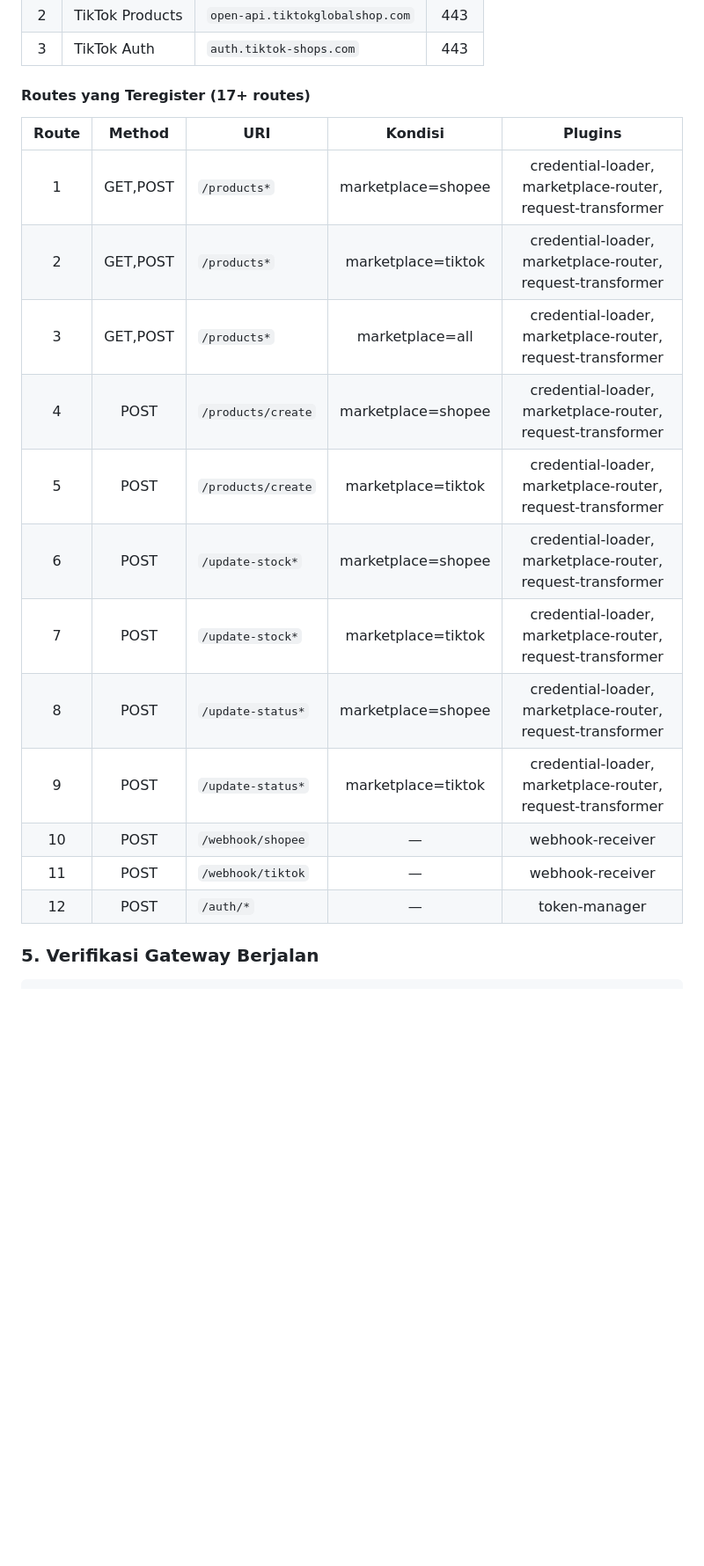
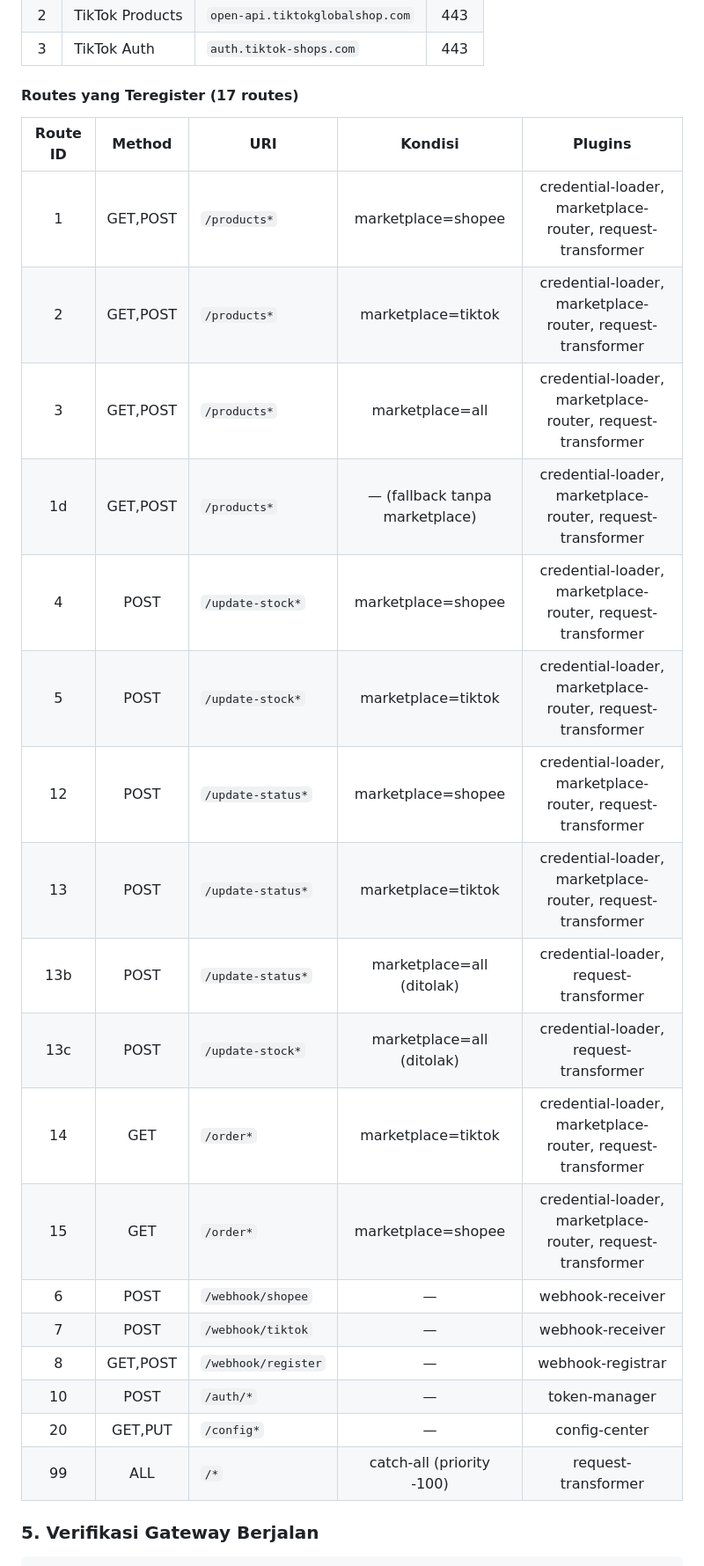
Before and after one commit to RealMadridHaikalPutra/apisix, a Markdown page: README.md, the part around one of its changes. Shown at 88% size. Rendered like a GitHub page; blank space fills up the shorter version.

```diff
--- a/README.md
+++ b/README.md
@@ -183,22 +183,28 @@ Saat `docker compose up`, service **bootstrap** (`bootstrap/init.sh`) secara **o
 | 2 | TikTok Products | `open-api.tiktokglobalshop.com` | 443 |
 | 3 | TikTok Auth | `auth.tiktok-shops.com` | 443 |
 
-#### Routes yang Teregister (17+ routes)
+#### Routes yang Teregister (17 routes)
 
-| Route | Method | URI | Kondisi | Plugins |
-|:-----:|:------:|-----|:-------:|:-------:|
+| Route ID | Method | URI | Kondisi | Plugins |
+|:--------:|:------:|-----|:-------:|:-------:|
 | 1 | GET,POST | `/products*` | marketplace=shopee | credential-loader, marketplace-router, request-transformer |
 | 2 | GET,POST | `/products*` | marketplace=tiktok | credential-loader, marketplace-router, request-transformer |
 | 3 | GET,POST | `/products*` | marketplace=all | credential-loader, marketplace-router, request-transformer |
-| 4 | POST | `/products/create` | marketplace=shopee | credential-loader, marketplace-router, request-transformer |
-| 5 | POST | `/products/create` | marketplace=tiktok | credential-loader, marketplace-router, request-transformer |
-| 6 | POST | `/update-stock*` | marketplace=shopee | credential-loader, marketplace-router, request-transformer |
-| 7 | POST | `/update-stock*` | marketplace=tiktok | credential-loader, marketplace-router, request-transformer |
-| 8 | POST | `/update-status*` | marketplace=shopee | credential-loader, marketplace-router, request-transformer |
-| 9 | POST | `/update-status*` | marketplace=tiktok | credential-loader, marketplace-router, request-transformer |
-| 10 | POST | `/webhook/shopee` | — | webhook-receiver |
-| 11 | POST | `/webhook/tiktok` | — | webhook-receiver |
-| 12 | POST | `/auth/*` | — | token-manager |
+| 1d | GET,POST | `/products*` | — (fallback tanpa marketplace) | credential-loader, marketplace-router, request-transformer |
+| 4 | POST | `/update-stock*` | marketplace=shopee | credential-loader, marketplace-router, request-transformer |
+| 5 | POST | `/update-stock*` | marketplace=tiktok | credential-loader, marketplace-router, request-transformer |
+| 12 | POST | `/update-status*` | marketplace=shopee | credential-loader, marketplace-router, request-transformer |
+| 13 | POST | `/update-status*` | marketplace=tiktok | credential-loader, marketplace-router, request-transformer |
+| 13b | POST | `/update-status*` | marketplace=all (ditolak) | credential-loader, request-transformer |
+| 13c | POST | `/update-stock*` | marketplace=all (ditolak) | credential-loader, request-transformer |
+| 14 | GET | `/order*` | marketplace=tiktok | credential-loader, marketplace-router, request-transformer |
+| 15 | GET | `/order*` | marketplace=shopee | credential-loader, marketplace-router, request-transformer |
+| 6 | POST | `/webhook/shopee` | — | webhook-receiver |
+| 7 | POST | `/webhook/tiktok` | — | webhook-receiver |
+| 8 | GET,POST | `/webhook/register` | — | webhook-registrar |
+| 10 | POST | `/auth/*` | — | token-manager |
+| 20 | GET,PUT | `/config*` | — | config-center |
+| 99 | ALL | `/*` | catch-all (priority -100) | request-transformer |
 
 ### 5. Verifikasi Gateway Berjalan
 
```
Also changed, not shown: other parts of README.md (+4 -1 lines), DOCUMENTATION.md (+10 -3 lines), USER-GUIDE.md (+5 -4 lines).
